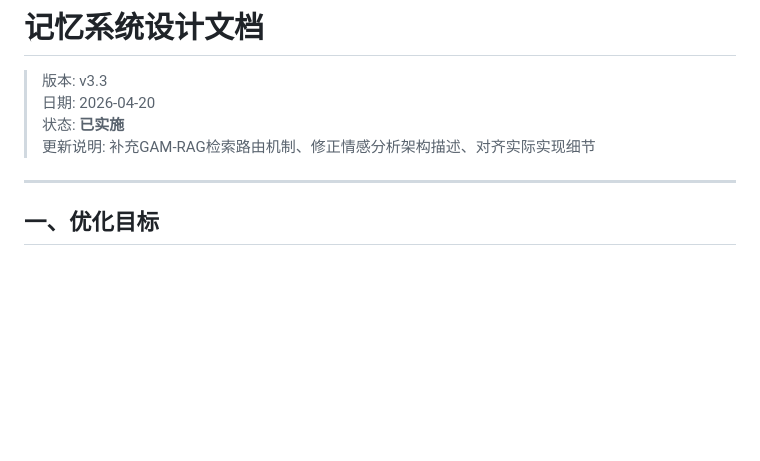
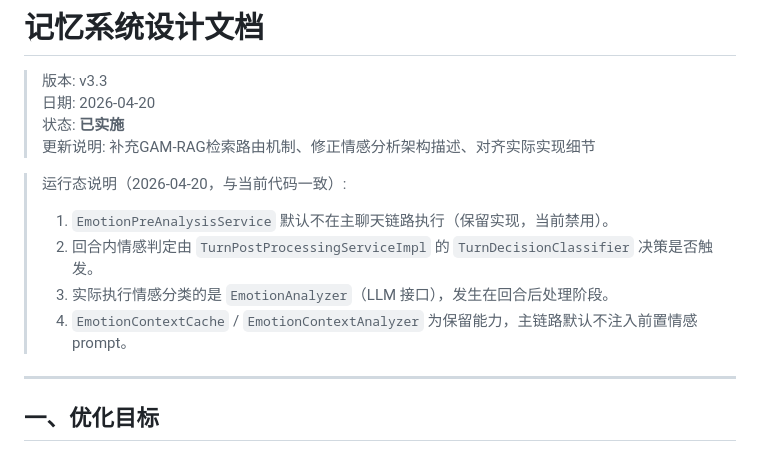
Before and after one commit to SailRuo/LingShu-AI, a Markdown page: doc/architecture/记忆模块设计文档.md, the part around the change. Rendered like a GitHub page; blank space fills up the shorter version.

```diff
--- a/doc/architecture/记忆模块设计文档.md
+++ b/doc/architecture/记忆模块设计文档.md
@@ -4,6 +4,12 @@
 > 日期: 2026-04-20
 > 状态: **已实施**
 > 更新说明: 补充GAM-RAG检索路由机制、修正情感分析架构描述、对齐实际实现细节
+
+> 运行态说明（2026-04-20，与当前代码一致）:
+> 1. `EmotionPreAnalysisService` 默认不在主聊天链路执行（保留实现，当前禁用）。
+> 2. 回合内情感判定由 `TurnPostProcessingServiceImpl` 的 `TurnDecisionClassifier` 决策是否触发。
+> 3. 实际执行情感分类的是 `EmotionAnalyzer`（LLM 接口），发生在回合后处理阶段。
+> 4. `EmotionContextCache` / `EmotionContextAnalyzer` 为保留能力，主链路默认不注入前置情感 prompt。
 
 ---
 
```
Also changed, not shown: README.md (+16 -0 lines), doc/implementation/灵枢开发计划与进度总览.md (+4 -7 lines).
